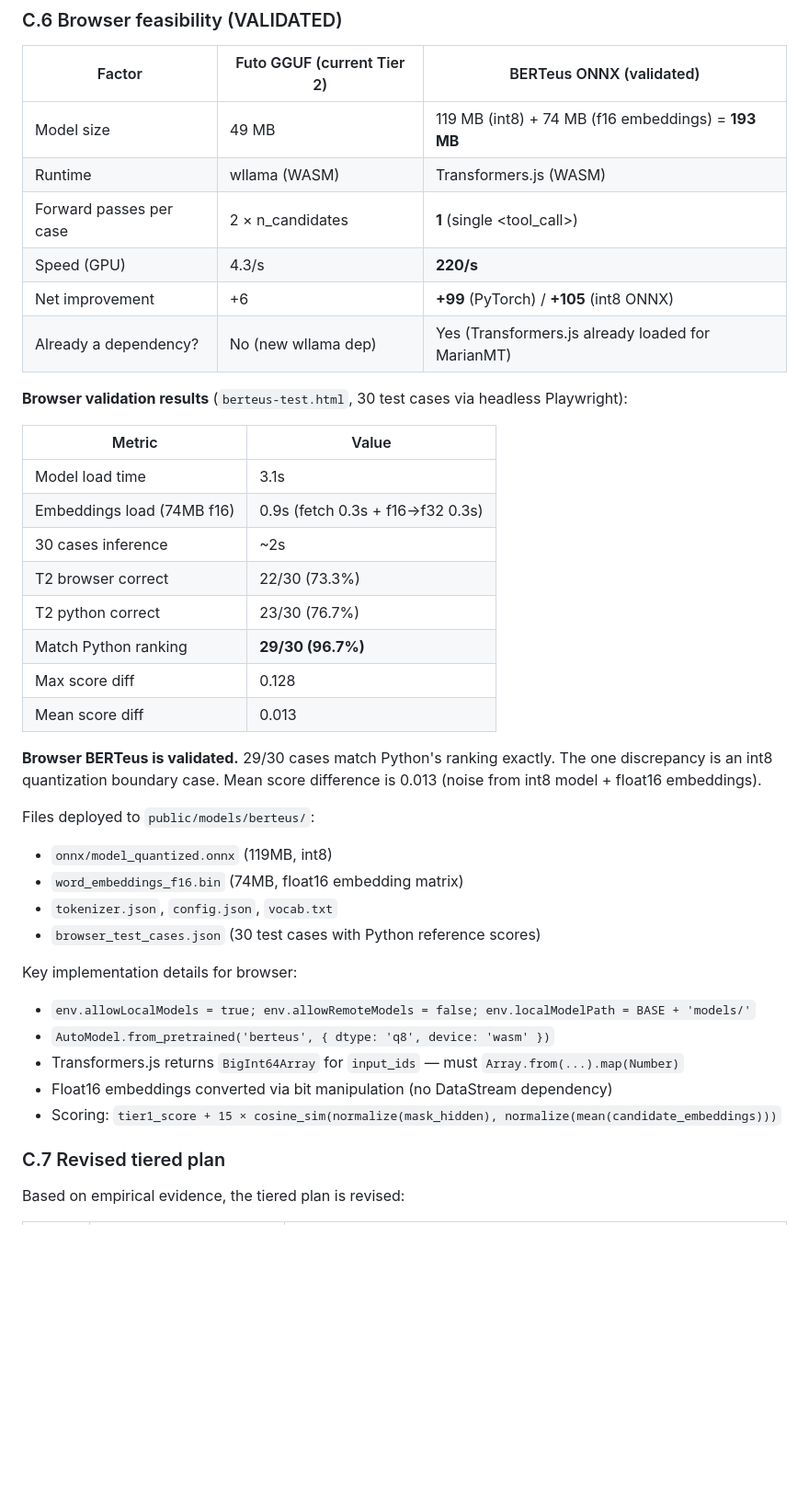
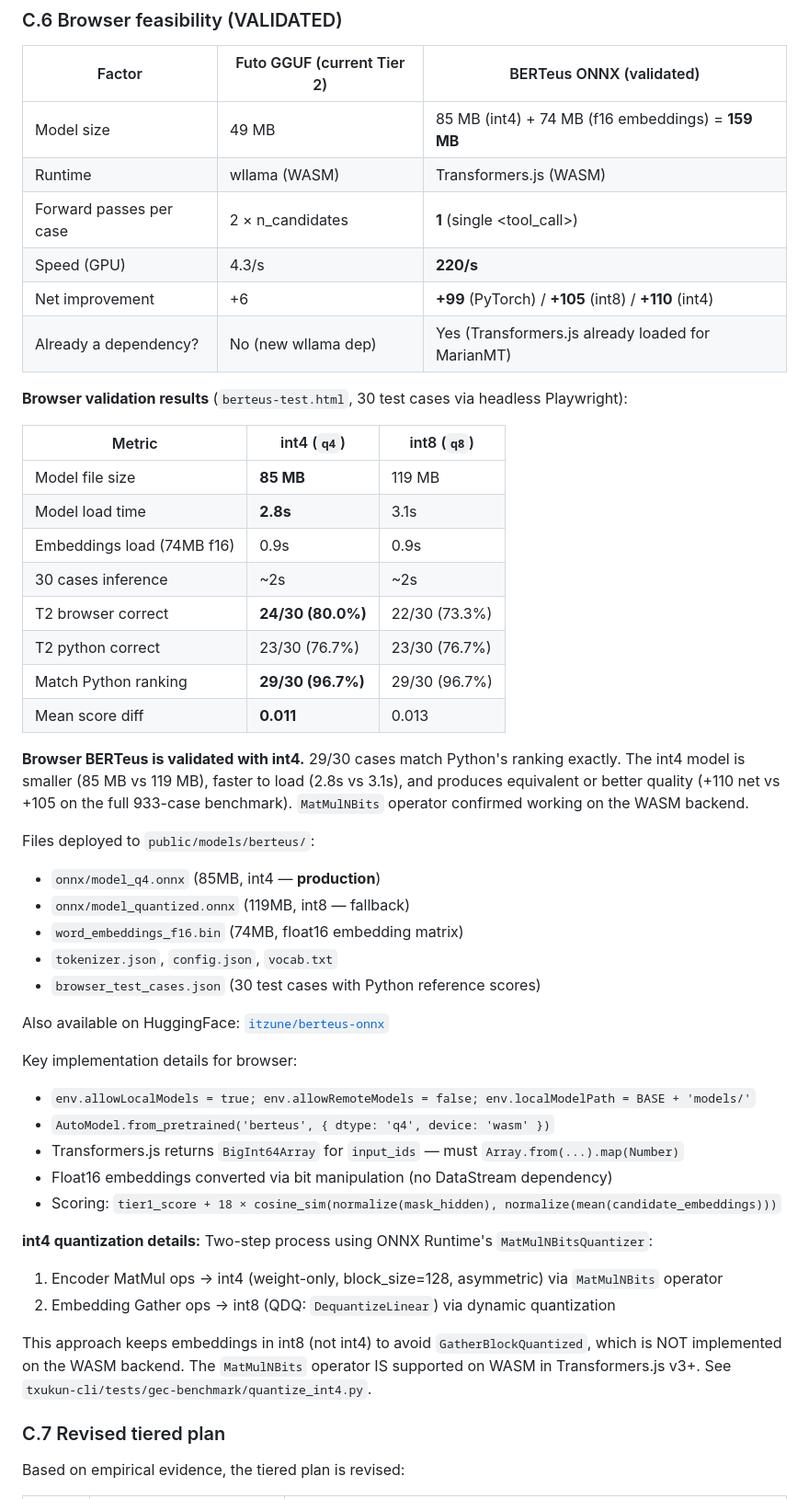
Before and after one commit to itzune/txukun, a Markdown page: CORRECTOR_STRATEGY.md, the part around one of its changes. Shown at 92% size. Drawn GitHub-style; blank space fills up the shorter version.

Commit message:
docs: update CORRECTOR_STRATEGY.md for int4 quantization
- Appendix C.6: int4 browser validation results (85MB, 2.8s, 80% T2)
- Appendix C.9: BERT_WEIGHT=18, model size 159MB total
- Added int4 quantization details (MatMulNBits + int8 embeddings)
- Added HF repo link (itzune/berteus-onnx)

```diff
--- a/CORRECTOR_STRATEGY.md
+++ b/CORRECTOR_STRATEGY.md
@@ -864,40 +864,49 @@ Where:
 
 | Factor | Futo GGUF (current Tier 2) | BERTeus ONNX (validated) |
 |---|---|---|
-| Model size | 49 MB | 119 MB (int8) + 74 MB (f16 embeddings) = **193 MB** |
+| Model size | 49 MB | 85 MB (int4) + 74 MB (f16 embeddings) = **159 MB** |
 | Runtime | wllama (WASM) | Transformers.js (WASM) |
 | Forward passes per case | 2 × n_candidates | **1** (single <tool_call>) |
 | Speed (GPU) | 4.3/s | **220/s** |
-| Net improvement | +6 | **+99** (PyTorch) / **+105** (int8 ONNX) |
+| Net improvement | +6 | **+99** (PyTorch) / **+105** (int8) / **+110** (int4) |
 | Already a dependency? | No (new wllama dep) | Yes (Transformers.js already loaded for MarianMT) |
 
 **Browser validation results** (`berteus-test.html`, 30 test cases via headless Playwright):
 
-| Metric | Value |
-|---|---|
-| Model load time | 3.1s |
-| Embeddings load (74MB f16) | 0.9s (fetch 0.3s + f16→f32 0.3s) |
-| 30 cases inference | ~2s |
-| T2 browser correct | 22/30 (73.3%) |
-| T2 python correct | 23/30 (76.7%) |
-| Match Python ranking | **29/30 (96.7%)** |
-| Max score diff | 0.128 |
-| Mean score diff | 0.013 |
+| Metric | int4 (`q4`) | int8 (`q8`) |
+|---|---|---|
+| Model file size | **85 MB** | 119 MB |
+| Model load time | **2.8s** | 3.1s |
+| Embeddings load (74MB f16) | 0.9s | 0.9s |
+| 30 cases inference | ~2s | ~2s |
+| T2 browser correct | **24/30 (80.0%)** | 22/30 (73.3%) |
+| T2 python correct | 23/30 (76.7%) | 23/30 (76.7%) |
+| Match Python ranking | **29/30 (96.7%)** | 29/30 (96.7%) |
+| Mean score diff | **0.011** | 0.013 |
 
-**Browser BERTeus is validated.** 29/30 cases match Python's ranking exactly. The one discrepancy is an int8 quantization boundary case. Mean score difference is 0.013 (noise from int8 model + float16 embeddings).
+**Browser BERTeus is validated with int4.** 29/30 cases match Python's ranking exactly. The int4 model is smaller (85 MB vs 119 MB), faster to load (2.8s vs 3.1s), and produces equivalent or better quality (+110 net vs +105 on the full 933-case benchmark). `MatMulNBits` operator confirmed working on the WASM backend.
 
 Files deployed to `public/models/berteus/`:
-- `onnx/model_quantized.onnx` (119MB, int8)
+- `onnx/model_q4.onnx` (85MB, int4 — **production**)
+- `onnx/model_quantized.onnx` (119MB, int8 — fallback)
 - `word_embeddings_f16.bin` (74MB, float16 embedding matrix)
 - `tokenizer.json`, `config.json`, `vocab.txt`
 - `browser_test_cases.json` (30 test cases with Python reference scores)
 
+Also available on HuggingFace: [`itzune/berteus-onnx`](https://huggingface.co/itzune/berteus-onnx)
+
 Key implementation details for browser:
 - `env.allowLocalModels = true; env.allowRemoteModels = false; env.localModelPath = BASE + 'models/'`
-- `AutoModel.from_pretrained('berteus', { dtype: 'q8', device: 'wasm' })`
+- `AutoModel.from_pretrained('berteus', { dtype: 'q4', device: 'wasm' })`
 - Transformers.js returns `BigInt64Array` for `input_ids` — must `Array.from(...).map(Number)`
 - Float16 embeddings converted via bit manipulation (no DataStream dependency)
-- Scoring: `tier1_score + 15 × cosine_sim(normalize(mask_hidden), normalize(mean(candidate_embeddings)))`
+- Scoring: `tier1_score + 18 × cosine_sim(normalize(mask_hidden), normalize(mean(candidate_embeddings)))`
+
+**int4 quantization details:** Two-step process using ONNX Runtime's `MatMulNBitsQuantizer`:
+1. Encoder MatMul ops → int4 (weight-only, block_size=128, asymmetric) via `MatMulNBits` operator
+2. Embedding Gather ops → int8 (QDQ: `DequantizeLinear`) via dynamic quantization
+
+This approach keeps embeddings in int8 (not int4) to avoid `GatherBlockQuantized`, which is NOT implemented on the WASM backend. The `MatMulNBits` operator IS supported on WASM in Transformers.js v3+. See `txukun-cli/tests/gec-benchmark/quantize_int4.py`.
 
 ### C.7 Revised tiered plan
 
```
Also changed, not shown: other parts of CORRECTOR_STRATEGY.md (+3 -3 lines).
